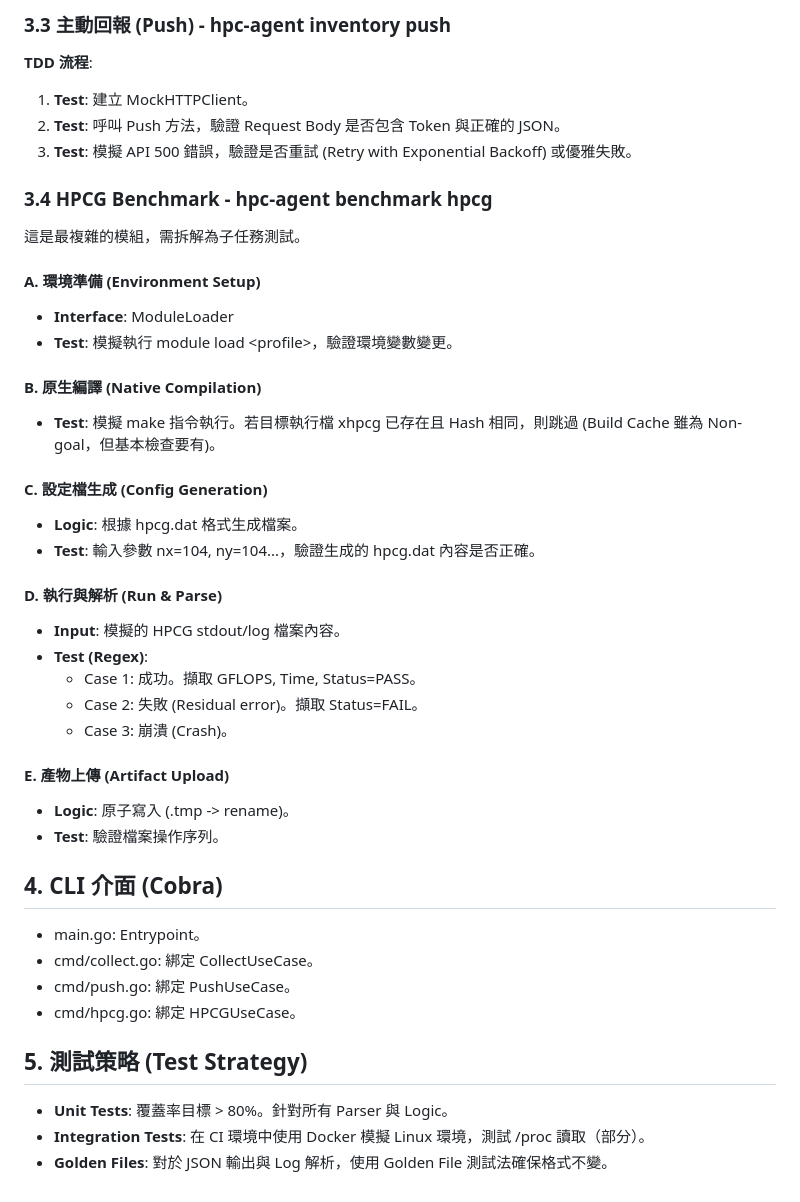
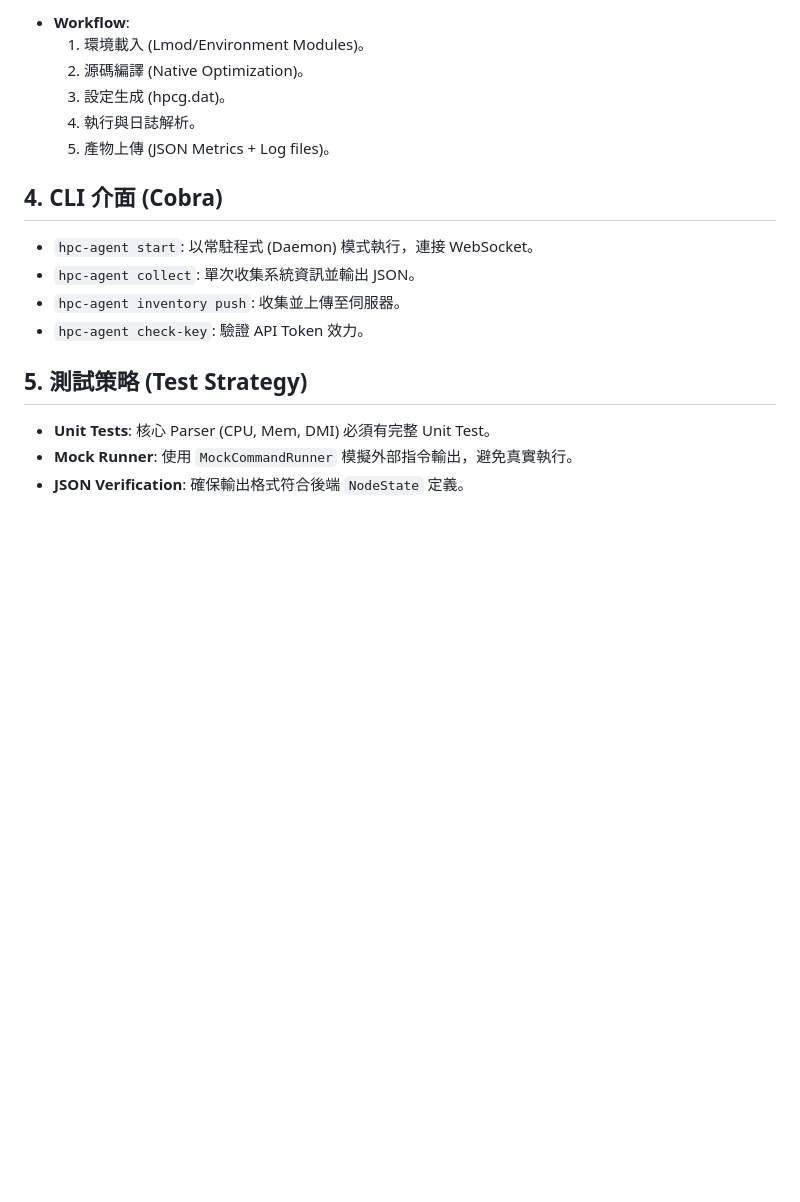
Before and after one commit to yuka1981/diagnostic-tools, a Markdown page: docs/agent/AGENT.md, the part around the change printed below. Drawn GitHub-style; blank space fills up the shorter version.

```diff
--- a/docs/agent/AGENT.md
+++ b/docs/agent/AGENT.md
@@ -62,52 +80,20 @@ type CommandRunner interface {
 
-### **3.3 主動回報 (Push) - hpc-agent inventory push**
+* **Workflow**:
+    1. 環境載入 (Lmod/Environment Modules)。
+    2. 源碼編譯 (Native Optimization)。
+    3. 設定生成 (hpcg.dat)。
+    4. 執行與日誌解析。
+    5. 產物上傳 (JSON Metrics + Log files)。
 
-**TDD 流程**:
+## **4. CLI 介面 (Cobra)**
 
-1. **Test**: 建立 MockHTTPClient。
-2. **Test**: 呼叫 Push 方法，驗證 Request Body 是否包含 Token 與正確的 JSON。
-3. **Test**: 模擬 API 500 錯誤，驗證是否重試 (Retry with Exponential Backoff) 或優雅失敗。
+* `hpc-agent start`: 以常駐程式 (Daemon) 模式執行，連接 WebSocket。
+* `hpc-agent collect`: 單次收集系統資訊並輸出 JSON。
+* `hpc-agent inventory push`: 收集並上傳至伺服器。
+* `hpc-agent check-key`: 驗證 API Token 效力。
 
-### **3.4 HPCG Benchmark - hpc-agent benchmark hpcg**
+## **5. 測試策略 (Test Strategy)**
 
-這是最複雜的模組，需拆解為子任務測試。
-
-#### **A. 環境準備 (Environment Setup)**
-
-* **Interface**: ModuleLoader
-* **Test**: 模擬執行 module load \<profile\>，驗證環境變數變更。
-
-#### **B. 原生編譯 (Native Compilation)**
-
-* **Test**: 模擬 make 指令執行。若目標執行檔 xhpcg 已存在且 Hash 相同，則跳過 (Build Cache 雖為 Non-goal，但基本檢查要有)。
-
-#### **C. 設定檔生成 (Config Generation)**
-
-* **Logic**: 根據 hpcg.dat 格式生成檔案。
-* **Test**: 輸入參數 nx=104, ny=104...，驗證生成的 hpcg.dat 內容是否正確。
-
-#### **D. 執行與解析 (Run & Parse)**
-
-* **Input**: 模擬的 HPCG stdout/log 檔案內容。
-* **Test (Regex)**:
-  * Case 1: 成功。擷取 GFLOPS, Time, Status=PASS。
-  * Case 2: 失敗 (Residual error)。擷取 Status=FAIL。
-  * Case 3: 崩潰 (Crash)。
-
-#### **E. 產物上傳 (Artifact Upload)**
-
-* **Logic**: 原子寫入 (.tmp \-\> rename)。
-* **Test**: 驗證檔案操作序列。
-
-## **4\. CLI 介面 (Cobra)**
-
-* main.go: Entrypoint。
-* cmd/collect.go: 綁定 CollectUseCase。
-* cmd/push.go: 綁定 PushUseCase。
-* cmd/hpcg.go: 綁定 HPCGUseCase。
-
-## **5\. 測試策略 (Test Strategy)**
-
-* **Unit Tests**: 覆蓋率目標 \> 80%。針對所有 Parser 與 Logic。
-* **Integration Tests**: 在 CI 環境中使用 Docker 模擬 Linux 環境，測試 /proc 讀取（部分）。
-* **Golden Files**: 對於 JSON 輸出與 Log 解析，使用 Golden File 測試法確保格式不變。
+* **Unit Tests**: 核心 Parser (CPU, Mem, DMI) 必須有完整 Unit Test。
+* **Mock Runner**: 使用 `MockCommandRunner` 模擬外部指令輸出，避免真實執行。
+* **JSON Verification**: 確保輸出格式符合後端 `NodeState` 定義。
```
Also changed, not shown: other parts of docs/agent/AGENT.md (+52 -34 lines).
